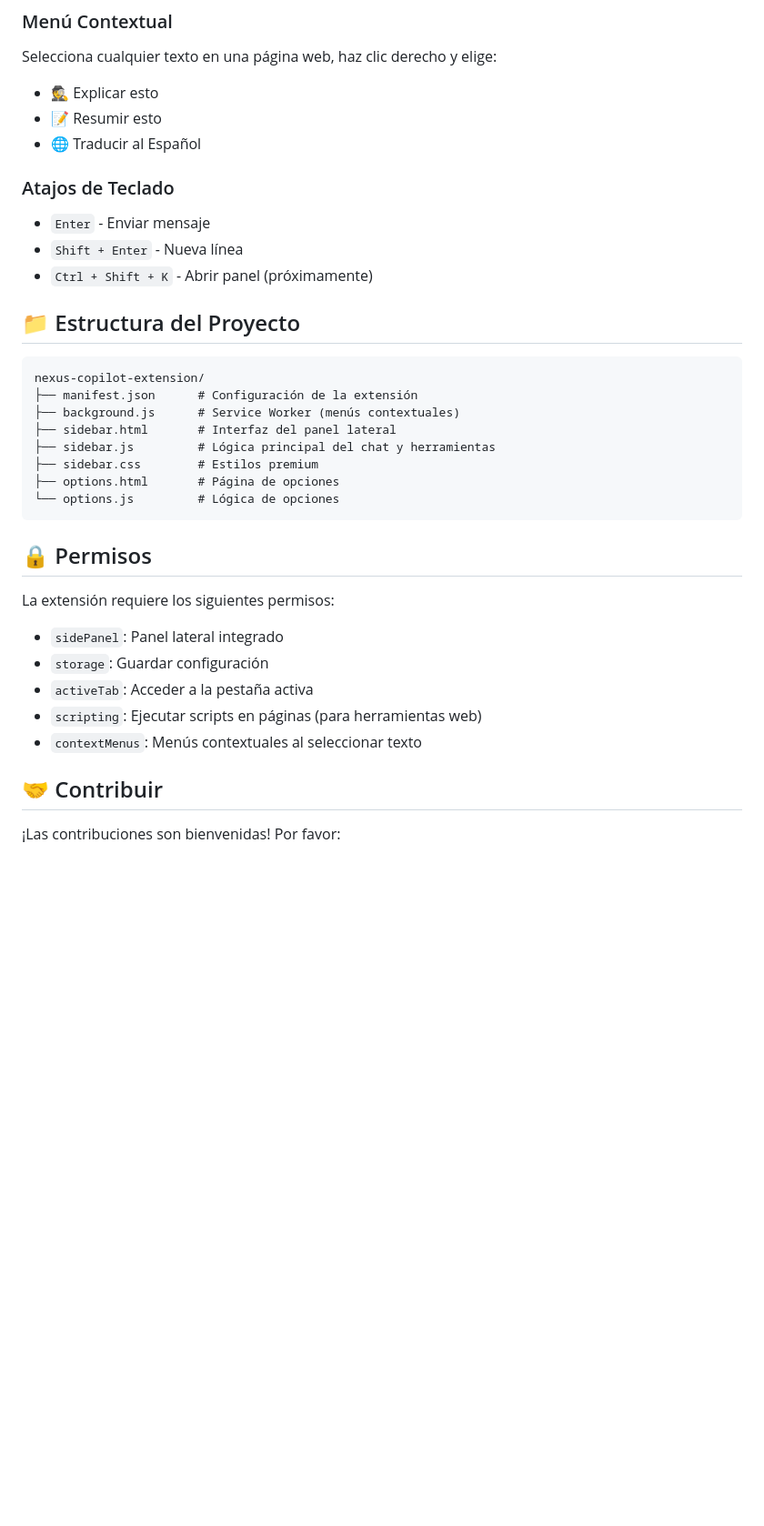
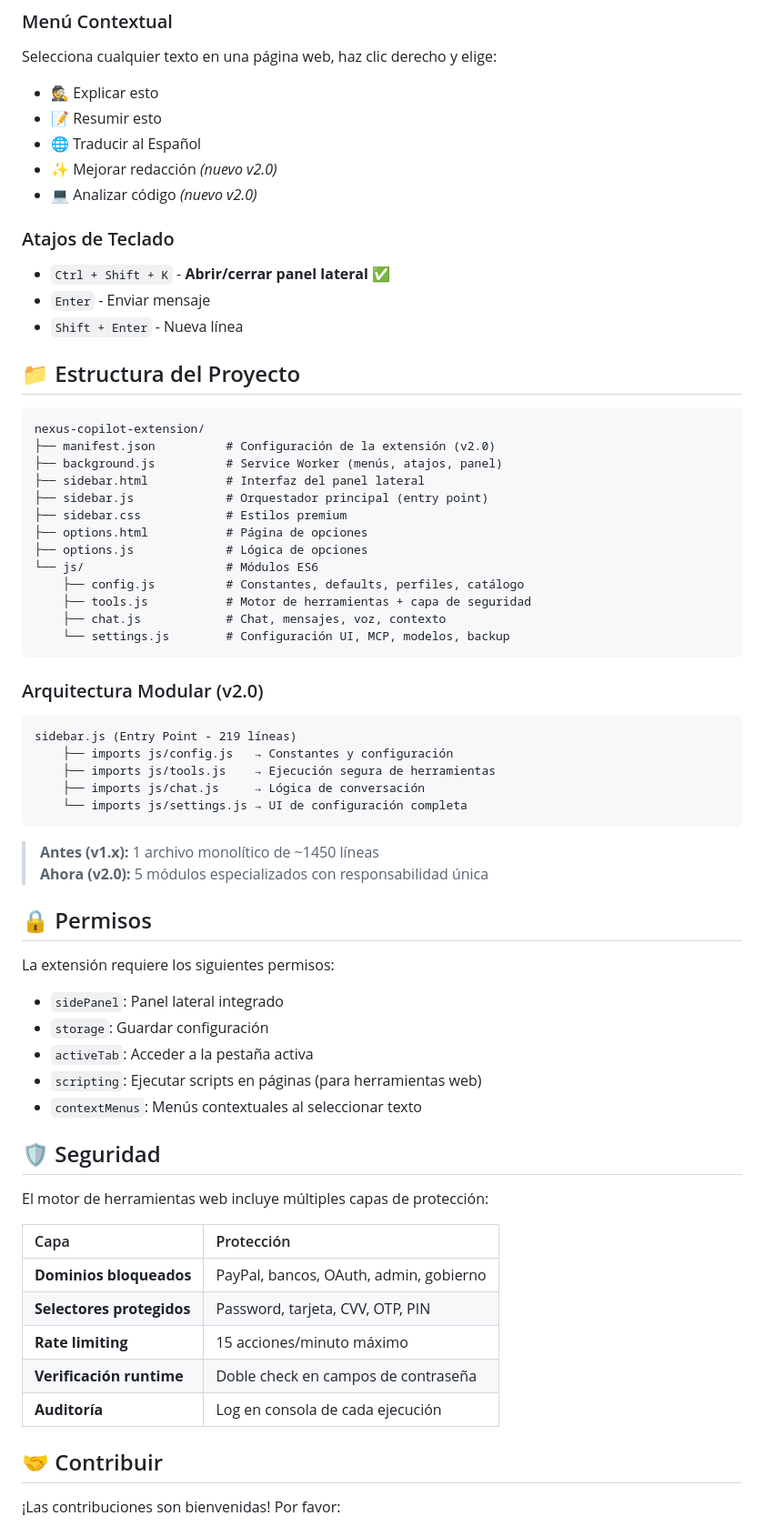
Before and after one commit to RuFFyGTLP/nexus-copilot-extension, a Markdown page: README.md, the part around one of its changes. Shown at 91% size. GitHub-like rendering; blank space fills up the shorter version.

Commit message:
docs: README.md actualizado para v2.0 - arquitectura modular y seguridad

````diff
--- a/README.md
+++ b/README.md
@@ -87,24 +104,44 @@ Selecciona cualquier texto en una página web, haz clic derecho y elige:
 - 🕵️ Explicar esto
 - 📝 Resumir esto
 - 🌐 Traducir al Español
+- ✨ Mejorar redacción *(nuevo v2.0)*
+- 💻 Analizar código *(nuevo v2.0)*
 
 ### Atajos de Teclado
+- `Ctrl + Shift + K` - **Abrir/cerrar panel lateral** ✅
 - `Enter` - Enviar mensaje
 - `Shift + Enter` - Nueva línea
-- `Ctrl + Shift + K` - Abrir panel (próximamente)
 
 ## 📁 Estructura del Proyecto
 
 ```
 nexus-copilot-extension/
-├── manifest.json      # Configuración de la extensión
-├── background.js      # Service Worker (menús contextuales)
-├── sidebar.html       # Interfaz del panel lateral
-├── sidebar.js         # Lógica principal del chat y herramientas
-├── sidebar.css        # Estilos premium
-├── options.html       # Página de opciones
-└── options.js         # Lógica de opciones
+├── manifest.json          # Configuración de la extensión (v2.0)
+├── background.js          # Service Worker (menús, atajos, panel)
+├── sidebar.html           # Interfaz del panel lateral
+├── sidebar.js             # Orquestador principal (entry point)
+├── sidebar.css            # Estilos premium
+├── options.html           # Página de opciones
+├── options.js             # Lógica de opciones
+└── js/                    # Módulos ES6
+    ├── config.js          # Constantes, defaults, perfiles, catálogo
+    ├── tools.js           # Motor de herramientas + capa de seguridad
+    ├── chat.js            # Chat, mensajes, voz, contexto
+    └── settings.js        # Configuración UI, MCP, modelos, backup
 ```
+
+### Arquitectura Modular (v2.0)
+
+```
+sidebar.js (Entry Point - 219 líneas)
+    ├── imports js/config.js   → Constantes y configuración
+    ├── imports js/tools.js    → Ejecución segura de herramientas
+    ├── imports js/chat.js     → Lógica de conversación
+    └── imports js/settings.js → UI de configuración completa
+```
+
+> **Antes (v1.x):** 1 archivo monolítico de ~1450 líneas
+> **Ahora (v2.0):** 5 módulos especializados con responsabilidad única
 
 ## 🔒 Permisos
 
@@ -114,6 +151,18 @@ La extensión requiere los siguientes permisos:
 - `activeTab`: Acceder a la pestaña activa
 - `scripting`: Ejecutar scripts en páginas (para herramientas web)
 - `contextMenus`: Menús contextuales al seleccionar texto
+
+## 🛡️ Seguridad
+
+El motor de herramientas web incluye múltiples capas de protección:
+
+| Capa | Protección |
+|:---|:---|
+| **Dominios bloqueados** | PayPal, bancos, OAuth, admin, gobierno |
+| **Selectores protegidos** | Password, tarjeta, CVV, OTP, PIN |
+| **Rate limiting** | 15 acciones/minuto máximo |
+| **Verificación runtime** | Doble check en campos de contraseña |
+| **Auditoría** | Log en consola de cada ejecución |
 
 ## 🤝 Contribuir
 
````
Also changed, not shown: other parts of README.md (+22 -5 lines).
